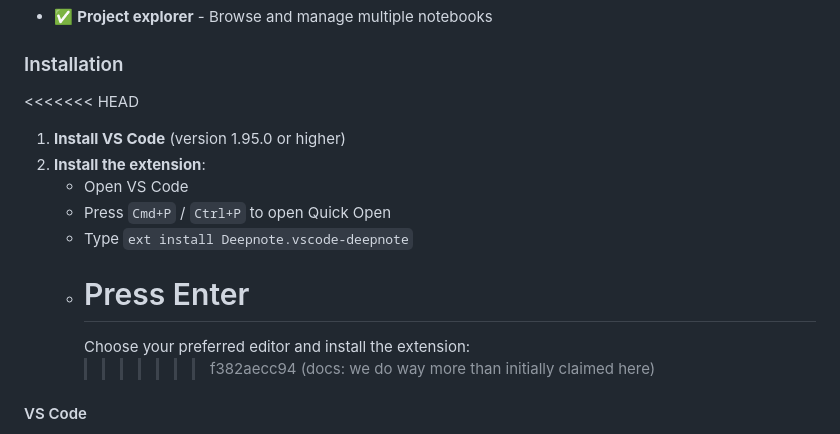
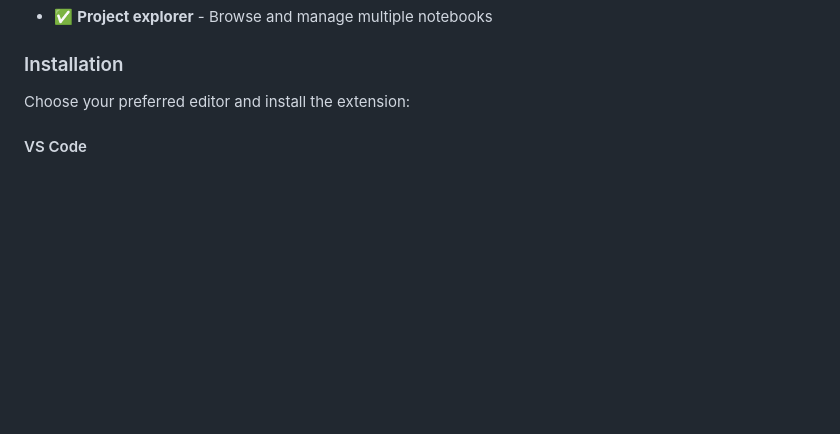
Before and after one commit to deepnote/deepnote, a Markdown page: docs/local-setup.md, the part around the change. GitHub-like rendering; blank space fills up the shorter version.

Commit message:
docs: we do way more than initially claimed here

```diff
--- a/docs/local-setup.md
+++ b/docs/local-setup.md
@@ -34,16 +34,7 @@ The **Deepnote extension** is available for **VS Code**, **Cursor**, and **Winds
 
 ### Installation
 
-<<<<<<< HEAD
-
-1. **Install VS Code** (version 1.95.0 or higher)
-2. **Install the extension**:
-   - Open VS Code
-   - Press `Cmd+P` / `Ctrl+P` to open Quick Open
-   - Type `ext install Deepnote.vscode-deepnote`
-   - # Press Enter
-     Choose your preferred editor and install the extension:
-     > > > > > > > f382aecc94 (docs: we do way more than initially claimed here)
+Choose your preferred editor and install the extension:
 
 #### VS Code
 
```
